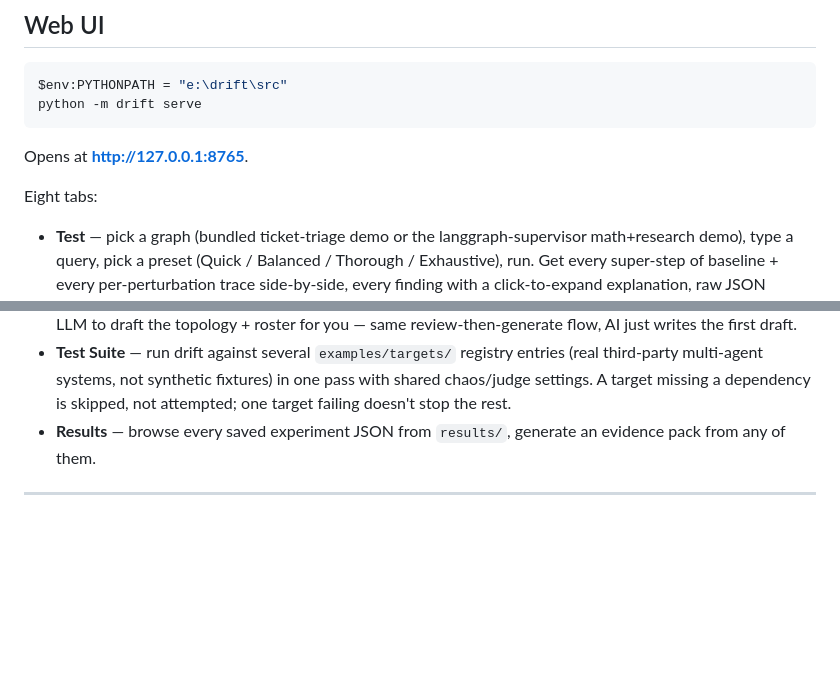
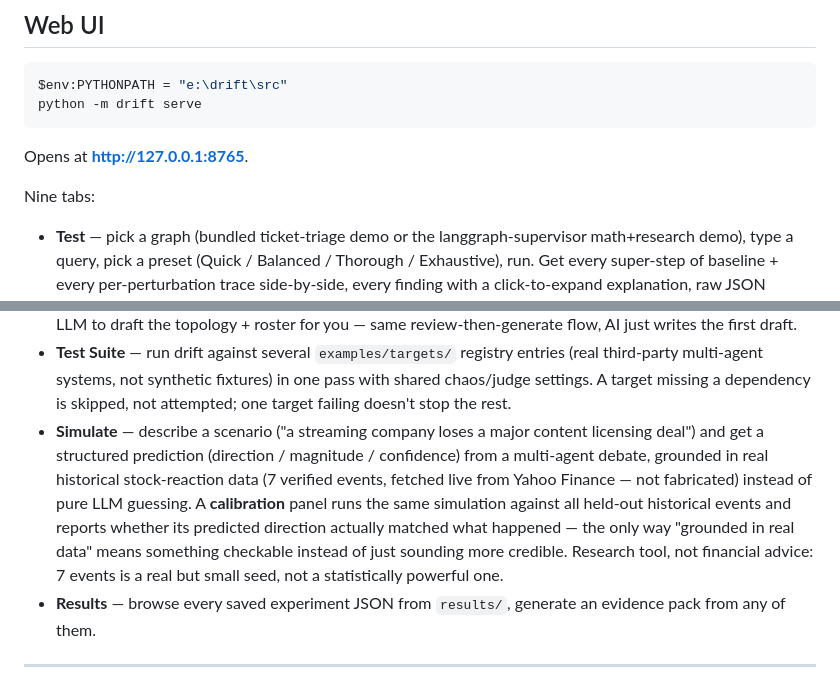
Before and after one commit to SohamAg/drift, a Markdown page: README.md, 2 parts joined by grey strips. GitHub-like rendering; blank space fills up the shorter version.

Commit message:
docs: document the Simulate tab (historical grounding + calibration)
Nine tabs now. Explains what "grounded in real historical data" means
concretely (a 7-event verified seed dataset, not fabricated), what
calibration proves that grounding alone doesn't, and is explicit that
this is a research tool on a small dataset, not financial advice or a
statistically powerful claim.

```diff
--- a/README.md
+++ b/README.md
@@ -191,7 +191,7 @@ python -m drift serve
 
 Opens at **http://127.0.0.1:8765**.
 
-Eight tabs:
+Nine tabs:
 
 - **Test** — pick a graph (bundled ticket-triage demo or the
   langgraph-supervisor math+research demo), type a query, pick a preset
@@ -231,6 +231,17 @@ Eight tabs:
   in one pass with shared chaos/judge settings. A target missing a
   dependency is skipped, not attempted; one target failing doesn't stop
   the rest.
+- **Simulate** — describe a scenario ("a streaming company loses a major
+  content licensing deal") and get a structured prediction (direction /
+  magnitude / confidence) from a multi-agent debate, grounded in real
+  historical stock-reaction data (7 verified events, fetched live from
+  Yahoo Finance — not fabricated) instead of pure LLM guessing. A
+  **calibration** panel runs the same simulation against all held-out
+  historical events and reports whether its predicted direction actually
+  matched what happened — the only way "grounded in real data" means
+  something checkable instead of just sounding more credible. Research
+  tool, not financial advice: 7 events is a real but small seed, not a
+  statistically powerful one.
 - **Results** — browse every saved experiment JSON from `results/`,
   generate an evidence pack from any of them.
 
```
